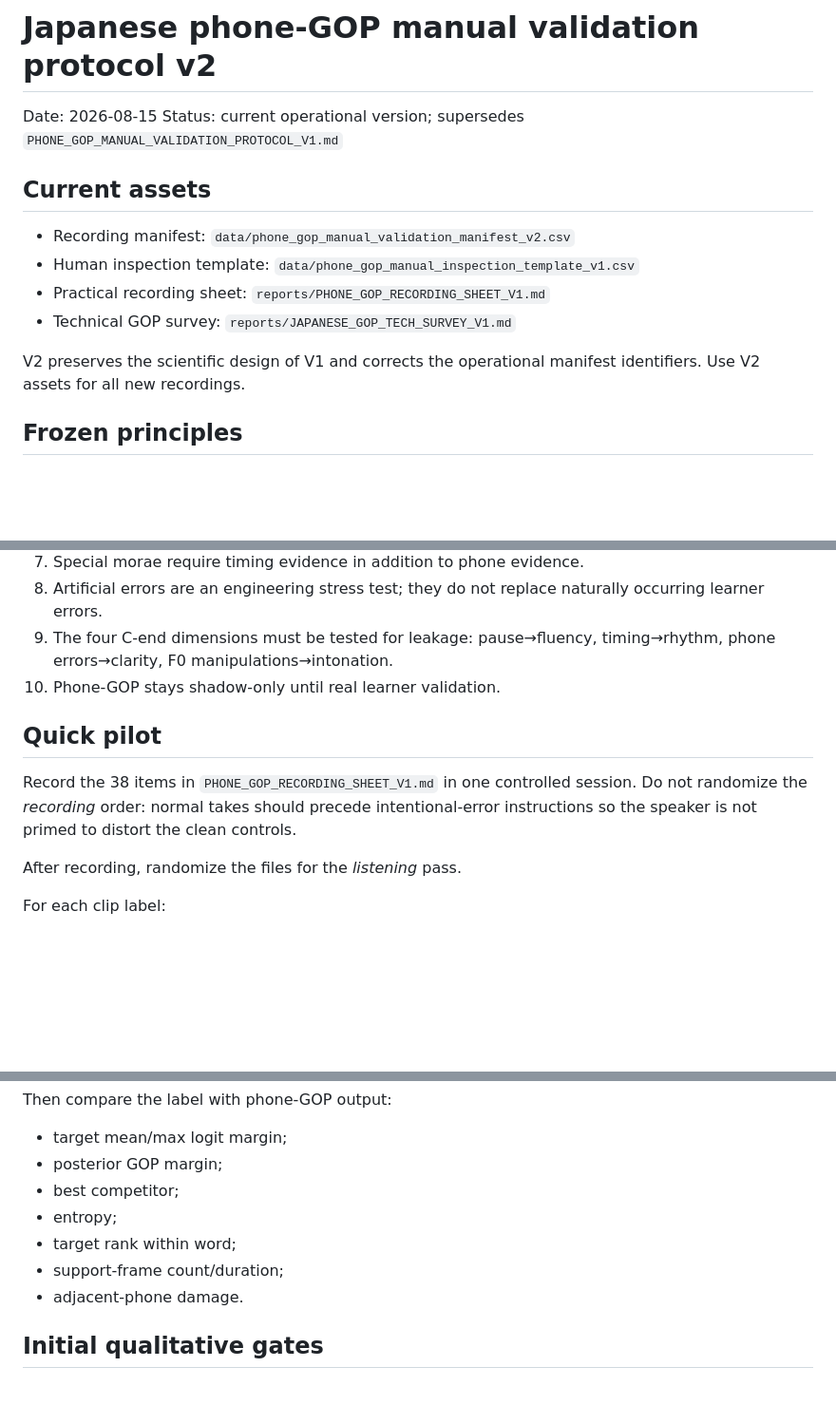
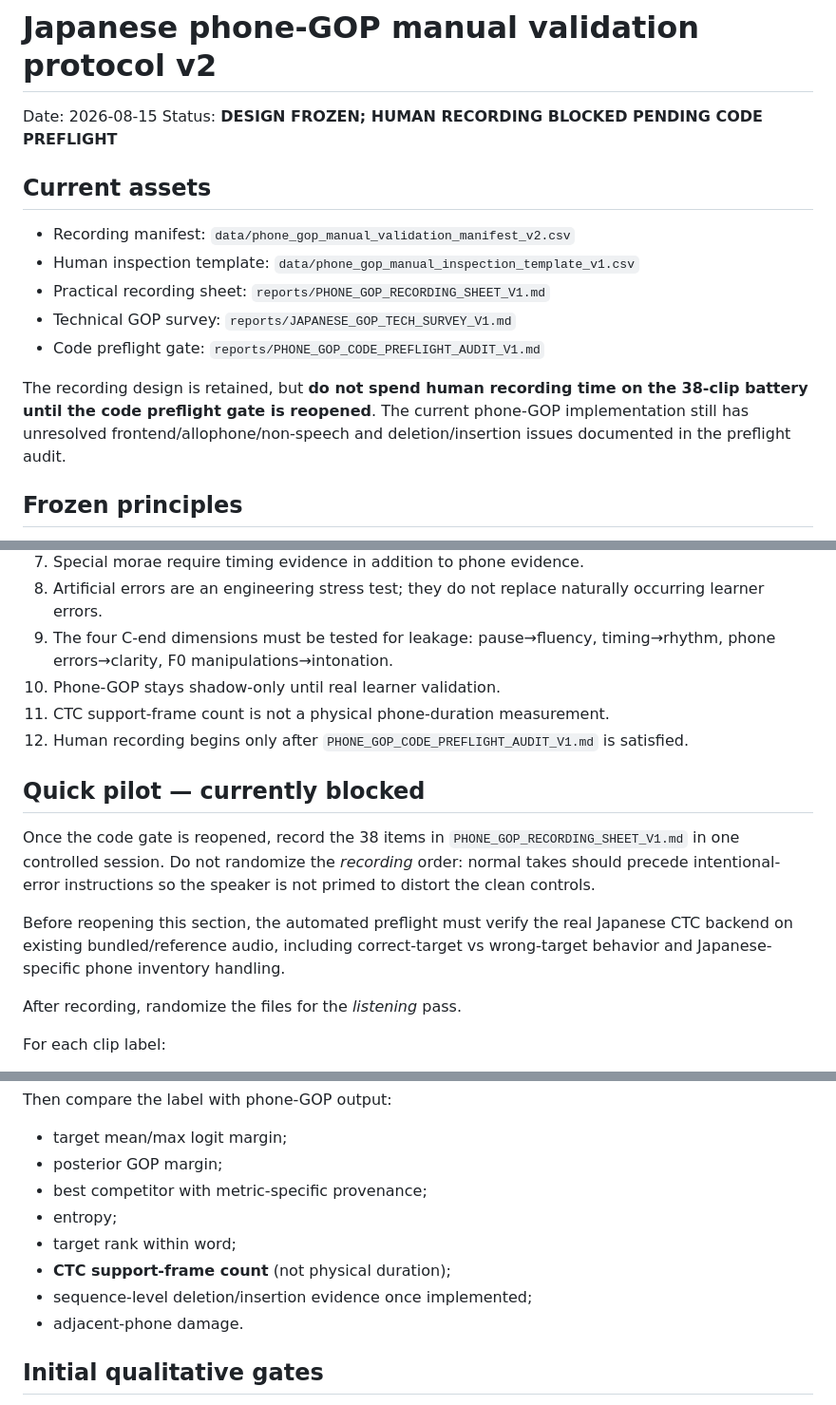
Before and after one commit to kayui-gavo/jp_speech_eval_project, a Markdown page: ver1.3/reports/PHONE_GOP_MANUAL_VALIDATION_PROTOCOL_V2.md, 3 parts joined by grey strips. Shown at 95% size. Drawn GitHub-style; blank space fills up the shorter version.

Commit message:
docs: gate manual GOP recording on code preflight

```diff
--- a/ver1.3/reports/PHONE_GOP_MANUAL_VALIDATION_PROTOCOL_V2.md
+++ b/ver1.3/reports/PHONE_GOP_MANUAL_VALIDATION_PROTOCOL_V2.md
@@ -1,7 +1,7 @@
 # Japanese phone-GOP manual validation protocol v2
 
 Date: 2026-08-15
-Status: current operational version; supersedes `PHONE_GOP_MANUAL_VALIDATION_PROTOCOL_V1.md`
+Status: **DESIGN FROZEN; HUMAN RECORDING BLOCKED PENDING CODE PREFLIGHT**
 
 ## Current assets
 
@@ -9,8 +9,9 @@ Status: current operational version; supersedes `PHONE_GOP_MANUAL_VALIDATION_PRO
 - Human inspection template: `data/phone_gop_manual_inspection_template_v1.csv`
 - Practical recording sheet: `reports/PHONE_GOP_RECORDING_SHEET_V1.md`
 - Technical GOP survey: `reports/JAPANESE_GOP_TECH_SURVEY_V1.md`
+- Code preflight gate: `reports/PHONE_GOP_CODE_PREFLIGHT_AUDIT_V1.md`
 
-V2 preserves the scientific design of V1 and corrects the operational manifest identifiers. Use V2 assets for all new recordings.
+The recording design is retained, but **do not spend human recording time on the 38-clip battery until the code preflight gate is reopened**. The current phone-GOP implementation still has unresolved frontend/allophone/non-speech and deletion/insertion issues documented in the preflight audit.
 
 ## Frozen principles
 
@@ -24,10 +25,14 @@ V2 preserves the scientific design of V1 and corrects the operational manifest i
 8. Artificial errors are an engineering stress test; they do not replace naturally occurring learner errors.
 9. The four C-end dimensions must be tested for leakage: pause→fluency, timing→rhythm, phone errors→clarity, F0 manipulations→intonation.
 10. Phone-GOP stays shadow-only until real learner validation.
+11. CTC support-frame count is not a physical phone-duration measurement.
+12. Human recording begins only after `PHONE_GOP_CODE_PREFLIGHT_AUDIT_V1.md` is satisfied.
 
-## Quick pilot
+## Quick pilot — currently blocked
 
-Record the 38 items in `PHONE_GOP_RECORDING_SHEET_V1.md` in one controlled session. Do not randomize the *recording* order: normal takes should precede intentional-error instructions so the speaker is not primed to distort the clean controls.
+Once the code gate is reopened, record the 38 items in `PHONE_GOP_RECORDING_SHEET_V1.md` in one controlled session. Do not randomize the *recording* order: normal takes should precede intentional-error instructions so the speaker is not primed to distort the clean controls.
+
+Before reopening this section, the automated preflight must verify the real Japanese CTC backend on existing bundled/reference audio, including correct-target vs wrong-target behavior and Japanese-specific phone inventory handling.
 
 After recording, randomize the files for the *listening* pass.
 
@@ -46,10 +51,11 @@ Then compare the label with phone-GOP output:
 
 - target mean/max logit margin;
 - posterior GOP margin;
-- best competitor;
+- best competitor with metric-specific provenance;
 - entropy;
 - target rank within word;
-- support-frame count/duration;
+- **CTC support-frame count** (not physical duration);
+- sequence-level deletion/insertion evidence once implemented;
 - adjacent-phone damage.
 
 ## Initial qualitative gates
```
Also changed, not shown: other parts of ver1.3/reports/PHONE_GOP_MANUAL_VALIDATION_PROTOCOL_V2.md (+3 -2 lines).
